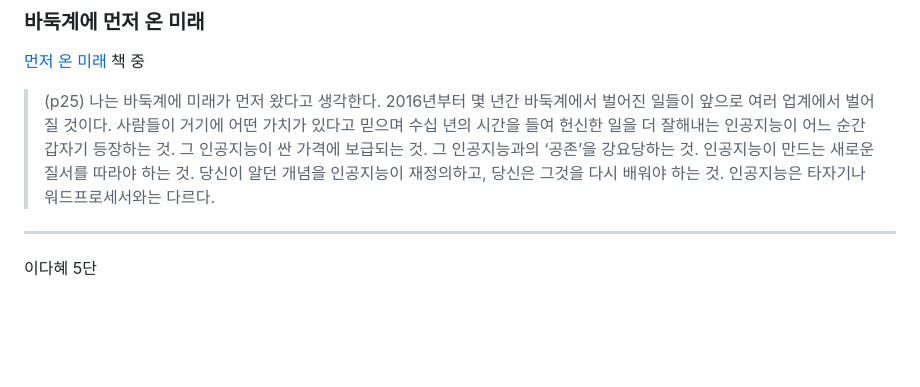
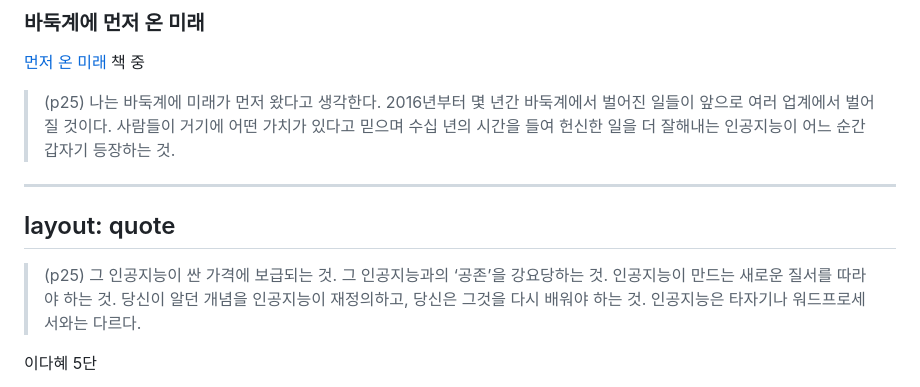
Before and after one commit to benelog/presentations, a Markdown page: 20260528-yonsei-stats-rc101/slides.md, the part around one of its changes. Drawn GitHub-style; blank space fills up the shorter version.

Commit message:
페이지 분리

```diff
--- a/20260528-yonsei-stats-rc101/slides.md
+++ b/20260528-yonsei-stats-rc101/slides.md
@@ -174,9 +173,13 @@ backgroundSize: contain
 
 [먼저 온 미래](https://www.yes24.com/product/goods/148032297) 책 중
 
-> (p25) 나는 바둑계에 미래가 먼저 왔다고 생각한다. 2016년부터 몇 년간 바둑계에서 벌어진 일들이 앞으로 여러 업계에서 벌어질 것이다. 사람들이 거기에 어떤 가치가 있다고 믿으며 수십 년의 시간을 들여 헌신한 일을 더 잘해내는 인공지능이 어느 순간 갑자기 등장하는 것. 그 인공지능이 싼 가격에 보급되는 것. 그 인공지능과의 ‘공존’을 강요당하는 것. 인공지능이 만드는 새로운 질서를 따라야 하는 것. 당신이 알던 개념을 인공지능이 재정의하고, 당신은 그것을 다시 배워야 하는 것. 인공지능은 타자기나 워드프로세서와는 다르다.
+> (p25) 나는 바둑계에 미래가 먼저 왔다고 생각한다. 2016년부터 몇 년간 바둑계에서 벌어진 일들이 앞으로 여러 업계에서 벌어질 것이다. 사람들이 거기에 어떤 가치가 있다고 믿으며 수십 년의 시간을 들여 헌신한 일을 더 잘해내는 인공지능이 어느 순간 갑자기 등장하는 것.
 
 ---
+layout: quote
+---
+
+> (p25) 그 인공지능이 싼 가격에 보급되는 것. 그 인공지능과의 ‘공존’을 강요당하는 것. 인공지능이 만드는 새로운 질서를 따라야 하는 것.  당신이 알던 개념을 인공지능이 재정의하고, 당신은 그것을 다시 배워야 하는 것. 인공지능은 타자기나 워드프로세서와는 다르다.
 
 이다혜 5단
 > (p42) “집에서 중계를 보다가 멘탈이 나가서 침대에 멍하니 누워 있다가 ‘이게 현실인가? 전화를 한번 해봐야겠어’ 하고 동료 기사들에게 전화를 걸었어요. 다들 비슷한 반응이었어요. ‘너무 충격적이고 슬프다, 이게 현실처럼 느껴지지 않는다.’ 뜬눈으로 밤을 새웠어요. 내가 알고 있던 세계가 무너져 내린 것 같은 기분이었어요. ‘지금까지의 나의 노력은 어떤 가치가 있었을까, 그 시간은 헛된 시간이었을까’ 그런 생각이 들었어요.”
```
Also changed, not shown: other parts of 20260528-yonsei-stats-rc101/slides.md (+0 -1 lines).
